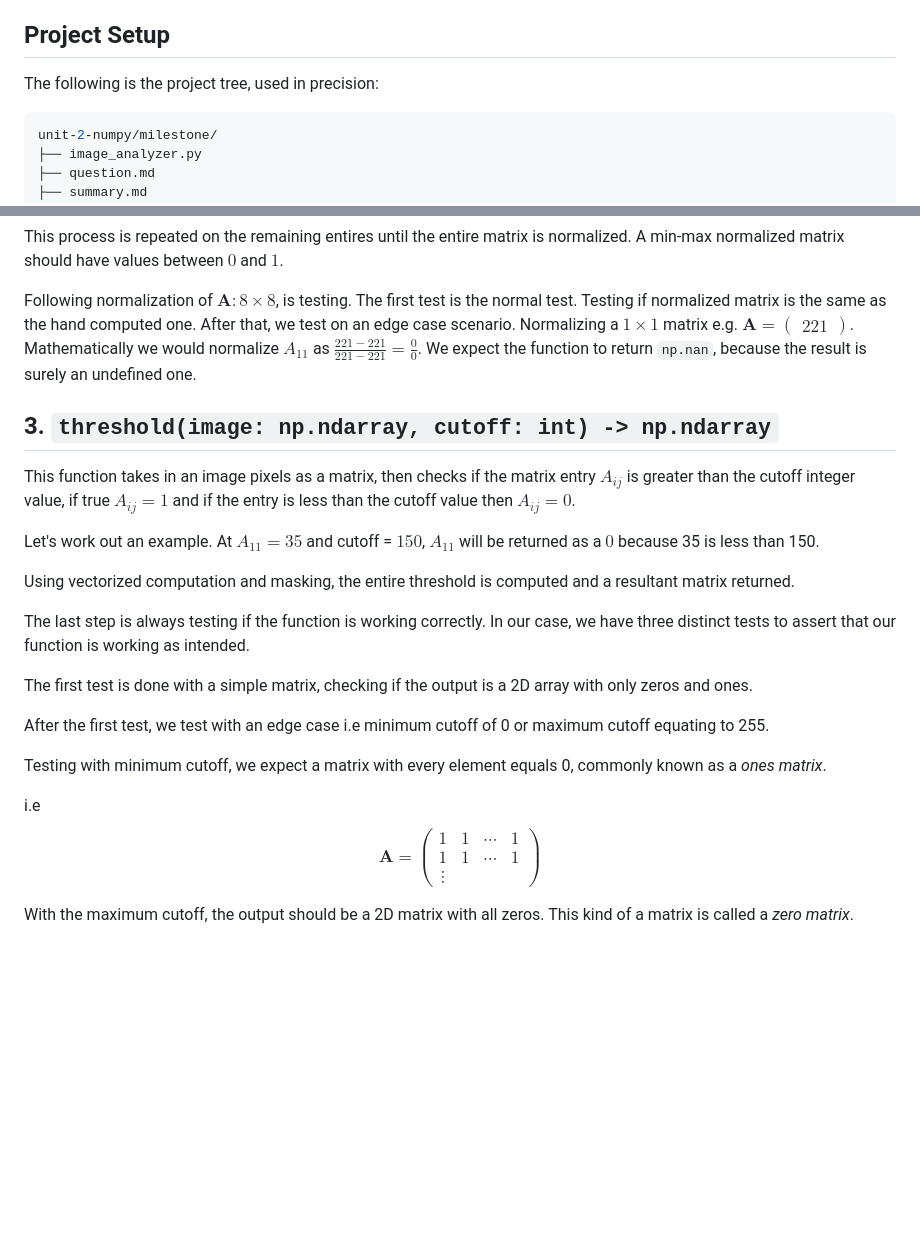
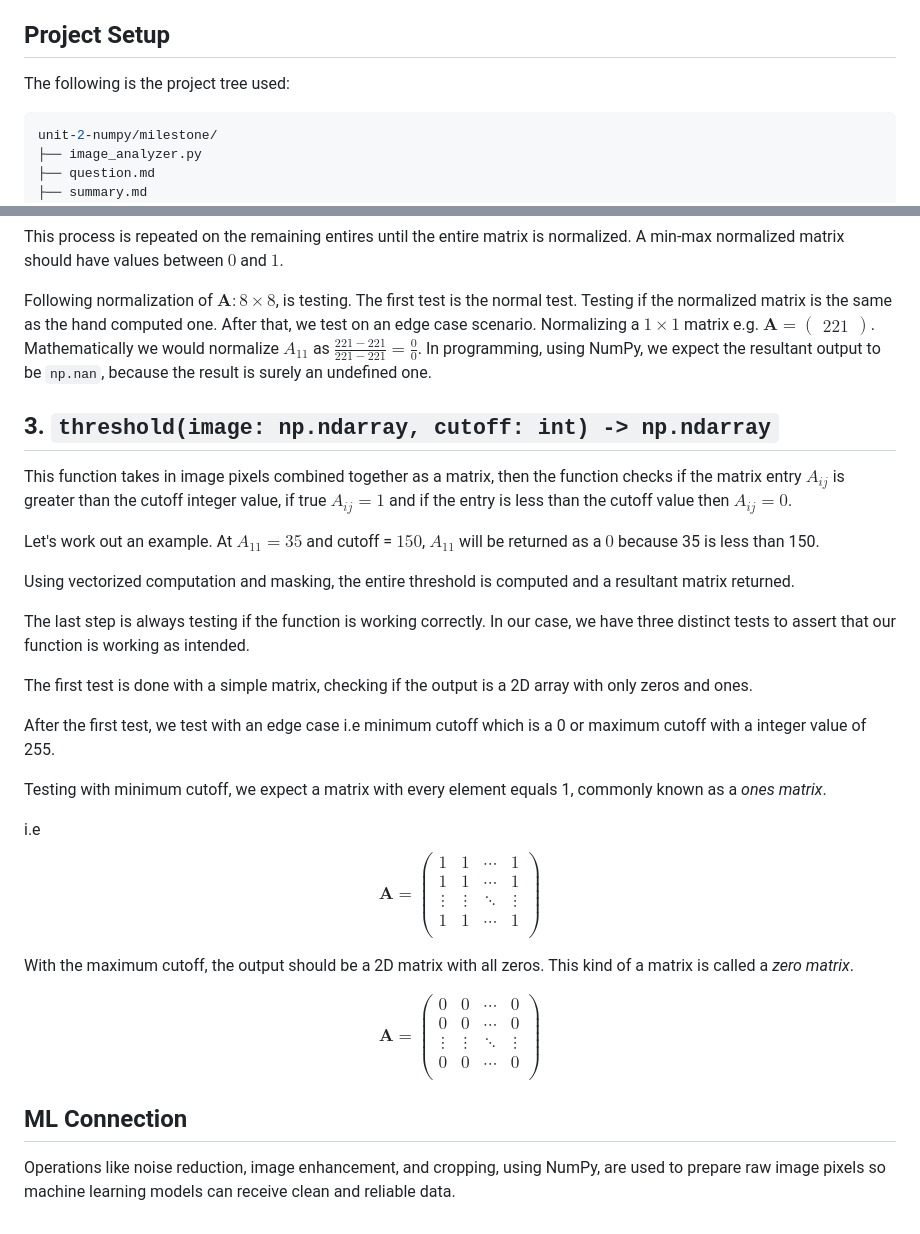
Before and after one commit to evansnjagi/scientific-computing-python, a Markdown page: unit-2-numpy/milestone/summary.md, 2 parts joined by grey strips. Rendered like a GitHub page; blank space fills up the shorter version.

Commit message:
Update: summary.md, fix grammatical errors, and ones, zeros matrix

````diff
--- a/unit-2-numpy/milestone/summary.md
+++ b/unit-2-numpy/milestone/summary.md
@@ -2,7 +2,7 @@
 > The goal of this project is to use everything we have been learning from creating an array, broadcasting, aggregation, boolean masking, reshaping and automated tests.
 
 ## Project Setup
-The following is the project tree, used in precision:
+The following is the project tree used:
 
 ```bash
 unit-2-numpy/milestone/
@@ -67,10 +67,10 @@ $$
 
 This process is repeated on the remaining entires until the entire matrix is normalized. A min-max normalized matrix should have values between $0$ and $1$.
 
-Following normalization of $\mathbf{A}: 8 \times 8$, is testing. The first test is the normal test. Testing if normalized matrix is the same as the hand computed one. After that, we test on an edge case scenario. Normalizing a $1 \times 1$ matrix e.g. $\mathbf{A} = \begin{pmatrix} 221 \end{pmatrix}$. Mathematically we would normalize $A_{11}$ as $\frac{221-221}{221-221} = \frac{0}{0}$. We expect the function to return `np.nan`, because the result is surely an undefined one.
+Following normalization of $\mathbf{A}: 8 \times 8$, is testing. The first test is the normal test. Testing if the normalized matrix is the same as the hand computed one. After that, we test on an edge case scenario. Normalizing a $1 \times 1$ matrix e.g. $\mathbf{A} = \begin{pmatrix} 221 \end{pmatrix}$. Mathematically we would normalize $A_{11}$ as $\frac{221-221}{221-221} = \frac{0}{0}$. In programming, using NumPy, we expect the resultant output to be `np.nan`, because the result is surely an undefined one.
 
 ## 3. `threshold(image: np.ndarray, cutoff: int) -> np.ndarray`
-This function takes in an image pixels as a matrix, then checks if the matrix entry $A_{ij}$ is greater than the cutoff integer value, if true $A_{ij} = 1$ and if the entry is less than the cutoff value then $A_{ij} = 0$.
+This function takes in  image pixels combined together as a matrix, then the function checks if the matrix entry $A_{ij}$ is greater than the cutoff integer value, if true $A_{ij} = 1$ and if the entry is less than the cutoff value then $A_{ij} = 0$.
 
 Let's work out an example. At $A_{11} = 35$ and cutoff = $150$, $A_{11}$ will be returned as a $0$ because 35 is less than 150.
 
@@ -80,9 +80,9 @@ The last step is always testing if the function is working correctly. In our cas
 
 The first test is done with a simple matrix, checking if the output is a 2D array with only zeros and ones.
 
-After the first test, we test with an edge case i.e minimum cutoff of 0 or maximum cutoff equating to 255.
+After the first test, we test with an edge case i.e minimum cutoff which is a 0 or maximum cutoff with a integer value of 255.
 
-Testing with minimum cutoff, we expect a matrix with every element equals 0, commonly known as a *ones matrix*.
+Testing with minimum cutoff, we expect a matrix with every element equals 1, commonly known as a *ones matrix*.
 
 i.e
 $$
@@ -90,8 +90,22 @@ $$
 \begin{pmatrix}
 1 & 1 & \cdots & 1\\
 1 & 1 & \cdots & 1\\
-\vdots
+\vdots & \vdots & \ddots & \vdots \\
+1 & 1 & \cdots & 1\\
 \end{pmatrix}
 $$
 
 With the maximum cutoff, the output should be a 2D matrix with all zeros. This kind of a matrix is called a *zero matrix*.
+
+$$
+\mathbf{A} =
+\begin{pmatrix}
+0 & 0 & \cdots & 0\\
+0 & 0 & \cdots & 0\\
+\vdots & \vdots & \ddots & \vdots \\
+0 & 0 & \cdots & 0\\
+\end{pmatrix}
+$$
+
+## ML Connection
+Operations like noise reduction, image enhancement, and cropping, using NumPy, are used to prepare raw image pixels so machine learning models can receive clean and reliable data.
````
